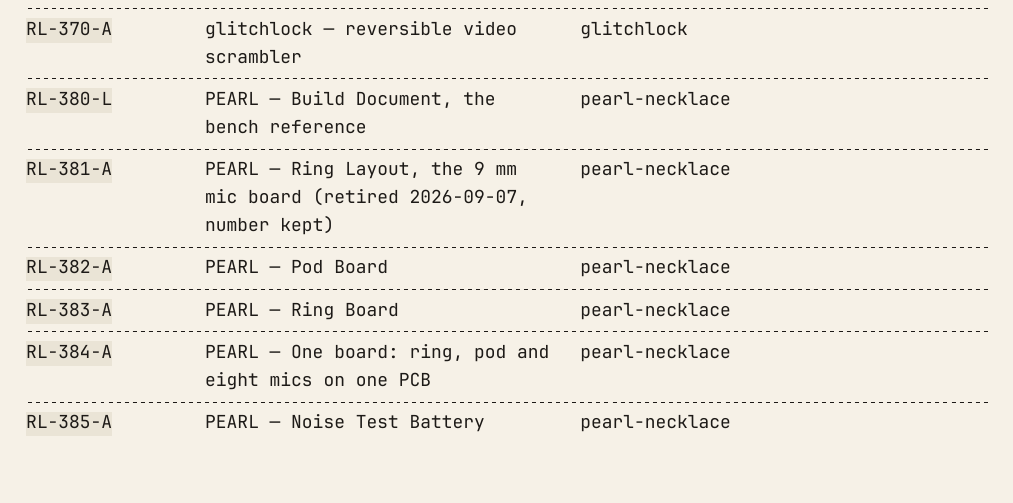
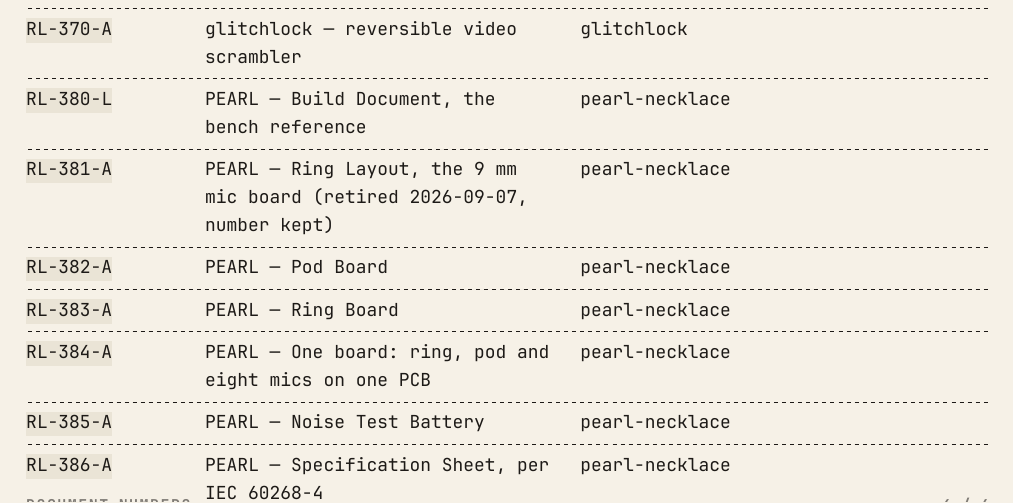
Before and after one commit to armeehn/riposte-brand, a LaTeX document (docs/09-document-numbers.tex): part of page 4 of 6, cut so that both start at the same text, the shorter picture padded with empty space. The pictures show the PDF file docs/pdf/docs-09-document-numbers.pdf that the author committed with the source.

Commit message:
Register RL-386, the PEARL specification sheet
pearl-necklace files SPEC.tex as RL-386 REV. A: the four lines a
dealer compares microphones on (equivalent noise, sensitivity, maximum
SPL, frequency range, per IEC 60268-4), one column per microphone
part, every figure computed by tools/spec_sheet.py. It is the first
PEARL document written for a buyer rather than the bench, and follows
RL-385 as the next free number in the PEARL run.

Co-Authored-By: Claude Opus 5 <noreply@anthropic.com>

```diff
--- a/docs/09-document-numbers.tex
+++ b/docs/09-document-numbers.tex
@@ -79,6 +79,7 @@ Project-specific & Hardware carries its own part-number series, which outranks a
 \ripmono{RL-383-A} & PEARL — Ring Board & \href{https://github.com/armeehn/pearl-necklace}{pearl-necklace} \\
 \ripmono{RL-384-A} & PEARL — One board: ring, pod and eight mics on one PCB & \href{https://github.com/armeehn/pearl-necklace}{pearl-necklace} \\
 \ripmono{RL-385-A} & PEARL — Noise Test Battery & \href{https://github.com/armeehn/pearl-necklace}{pearl-necklace} \\
+\ripmono{RL-386-A} & PEARL — Specification Sheet, per IEC 60268-4 & \href{https://github.com/armeehn/pearl-necklace}{pearl-necklace} \\
 \ripmono{DB-100-A} & Daily Bread — brand relationship & \href{https://github.com/armeehn/daily-bread}{daily-bread} \\
 \end{ripmdtable}
 
```
Also changed, not shown: docs/pdf/docs-09-document-numbers.pdf.
